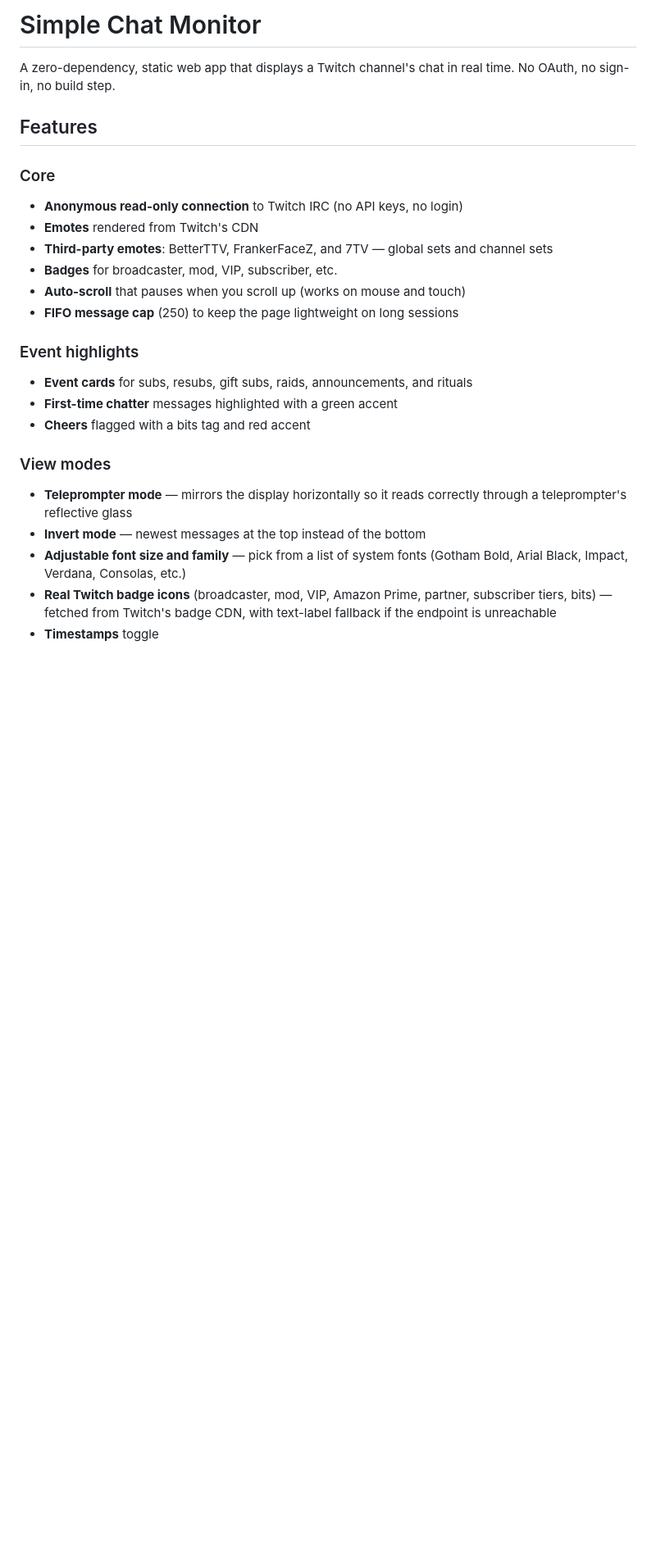
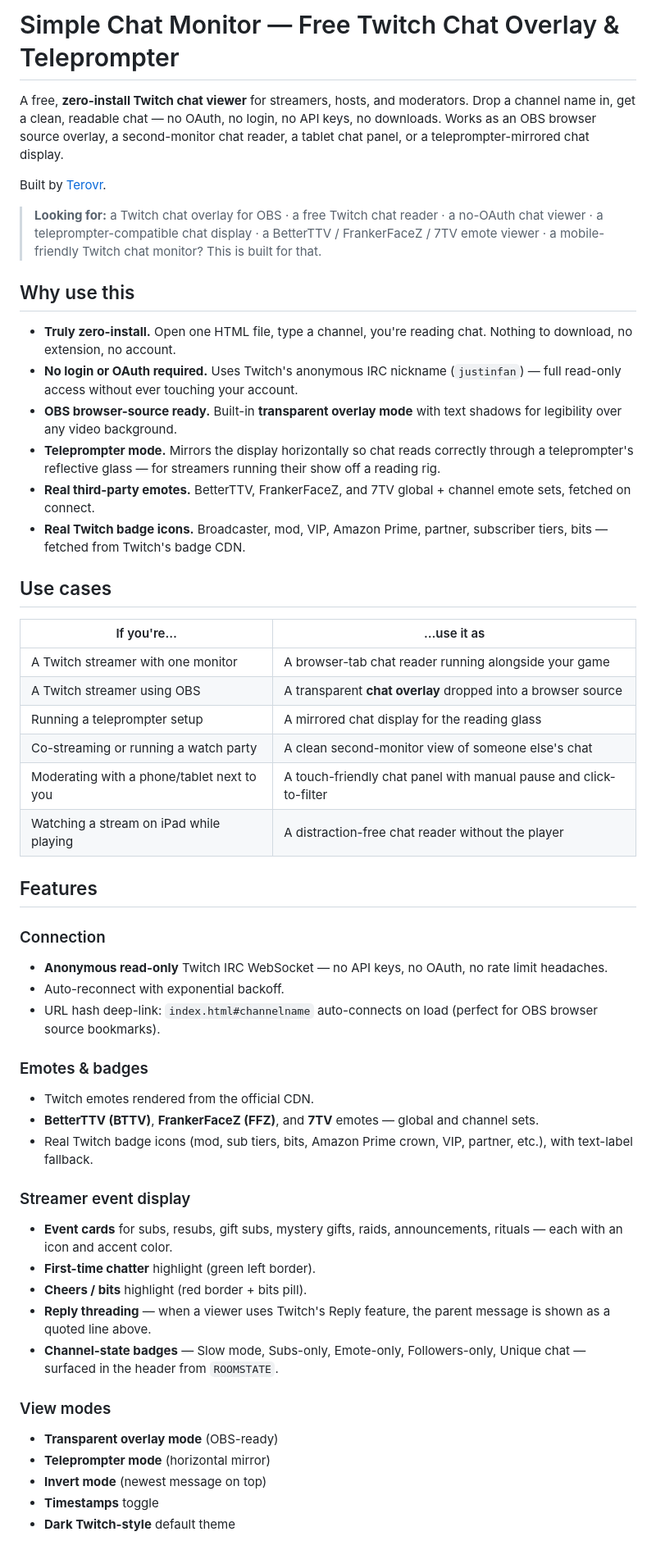
Before and after one commit to terovr-ttv/simple-twitch-chat, a Markdown page: README.md, the part around one of its changes. Shown at 82% size. Drawn GitHub-style; blank space fills up the shorter version.

Commit message:
Revise README for improved clarity and features overview
Updated the README to enhance clarity and detail about the app's features and usage.

```diff
--- a/README.md
+++ b/README.md
@@ -1,26 +1,54 @@
-# Simple Chat Monitor
+# Simple Chat Monitor — Free Twitch Chat Overlay & Teleprompter
 
-A zero-dependency, static web app that displays a Twitch channel's chat in real time. No OAuth, no sign-in, no build step.
+A free, **zero-install Twitch chat viewer** for streamers, hosts, and moderators. Drop a channel name in, get a clean, readable chat — no OAuth, no login, no API keys, no downloads. Works as an OBS browser source overlay, a second-monitor chat reader, a tablet chat panel, or a teleprompter-mirrored chat display.
+
+Built by [Terovr](https://www.twitch.tv/terovr).
+
+> **Looking for:** a Twitch chat overlay for OBS · a free Twitch chat reader · a no-OAuth chat viewer · a teleprompter-compatible chat display · a BetterTTV / FrankerFaceZ / 7TV emote viewer · a mobile-friendly Twitch chat monitor? This is built for that.
+
+## Why use this
+
+- **Truly zero-install.** Open one HTML file, type a channel, you're reading chat. Nothing to download, no extension, no account.
+- **No login or OAuth required.** Uses Twitch's anonymous IRC nickname (`justinfan`) — full read-only access without ever touching your account.
+- **OBS browser-source ready.** Built-in **transparent overlay mode** with text shadows for legibility over any video background.
+- **Teleprompter mode.** Mirrors the display horizontally so chat reads correctly through a teleprompter's reflective glass — for streamers running their show off a reading rig.
+- **Real third-party emotes.** BetterTTV, FrankerFaceZ, and 7TV global + channel emote sets, fetched on connect.
+- **Real Twitch badge icons.** Broadcaster, mod, VIP, Amazon Prime, partner, subscriber tiers, bits — fetched from Twitch's badge CDN.
+
+## Use cases
+
+| If you're… | …use it as |
+|---|---|
+| A Twitch streamer with one monitor | A browser-tab chat reader running alongside your game |
+| A Twitch streamer using OBS | A transparent **chat overlay** dropped into a browser source |
+| Running a teleprompter setup | A mirrored chat display for the reading glass |
+| Co-streaming or running a watch party | A clean second-monitor view of someone else's chat |
+| Moderating with a phone/tablet next to you | A touch-friendly chat panel with manual pause and click-to-filter |
+| Watching a stream on iPad while playing | A distraction-free chat reader without the player |
 
 ## Features
 
-### Core
-- **Anonymous read-only connection** to Twitch IRC (no API keys, no login)
-- **Emotes** rendered from Twitch's CDN
-- **Third-party emotes**: BetterTTV, FrankerFaceZ, and 7TV — global sets and channel sets
-- **Badges** for broadcaster, mod, VIP, subscriber, etc.
-- **Auto-scroll** that pauses when you scroll up (works on mouse and touch)
-- **FIFO message cap** (250) to keep the page lightweight on long sessions
+### Connection
+- **Anonymous read-only** Twitch IRC WebSocket — no API keys, no OAuth, no rate limit headaches.
+- Auto-reconnect with exponential backoff.
+- URL hash deep-link: `index.html#channelname` auto-connects on load (perfect for OBS browser source bookmarks).
 
-### Event highlights
-- **Event cards** for subs, resubs, gift subs, raids, announcements, and rituals
-- **First-time chatter** messages highlighted with a green accent
-- **Cheers** flagged with a bits tag and red accent
+### Emotes & badges
+- Twitch emotes rendered from the official CDN.
+- **BetterTTV (BTTV)**, **FrankerFaceZ (FFZ)**, and **7TV** emotes — global and channel sets.
+- Real Twitch badge icons (mod, sub tiers, bits, Amazon Prime crown, VIP, partner, etc.), with text-label fallback.
+
+### Streamer event display
+- **Event cards** for subs, resubs, gift subs, mystery gifts, raids, announcements, rituals — each with an icon and accent color.
+- **First-time chatter** highlight (green left border).
+- **Cheers / bits** highlight (red border + bits pill).
+- **Reply threading** — when a viewer uses Twitch's Reply feature, the parent message is shown as a quoted line above.
+- **Channel-state badges** — Slow mode, Subs-only, Emote-only, Followers-only, Unique chat — surfaced in the header from `ROOMSTATE`.
 
 ### View modes
-- **Teleprompter mode** — mirrors the display horizontally so it reads correctly through a teleprompter's reflective glass
-- **Invert mode** — newest messages at the top instead of the bottom
-- **Adjustable font size and family** — pick from a list of system fonts (Gotham Bold, Arial Black, Impact, Verdana, Consolas, etc.)
-- **Real Twitch badge icons** (broadcaster, mod, VIP, Amazon Prime, partner, subscriber tiers, bits) — fetched from Twitch's badge CDN, with text-label fallback if the endpoint is unreachable
+- **Transparent overlay mode** (OBS-ready)
+- **Teleprompter mode** (horizontal mirror)
+- **Invert mode** (newest message on top)
 - **Timestamps** toggle
+- **Dark Twitch-style** default theme
 
```
Also changed, not shown: other parts of README.md (+66 -26 lines).
